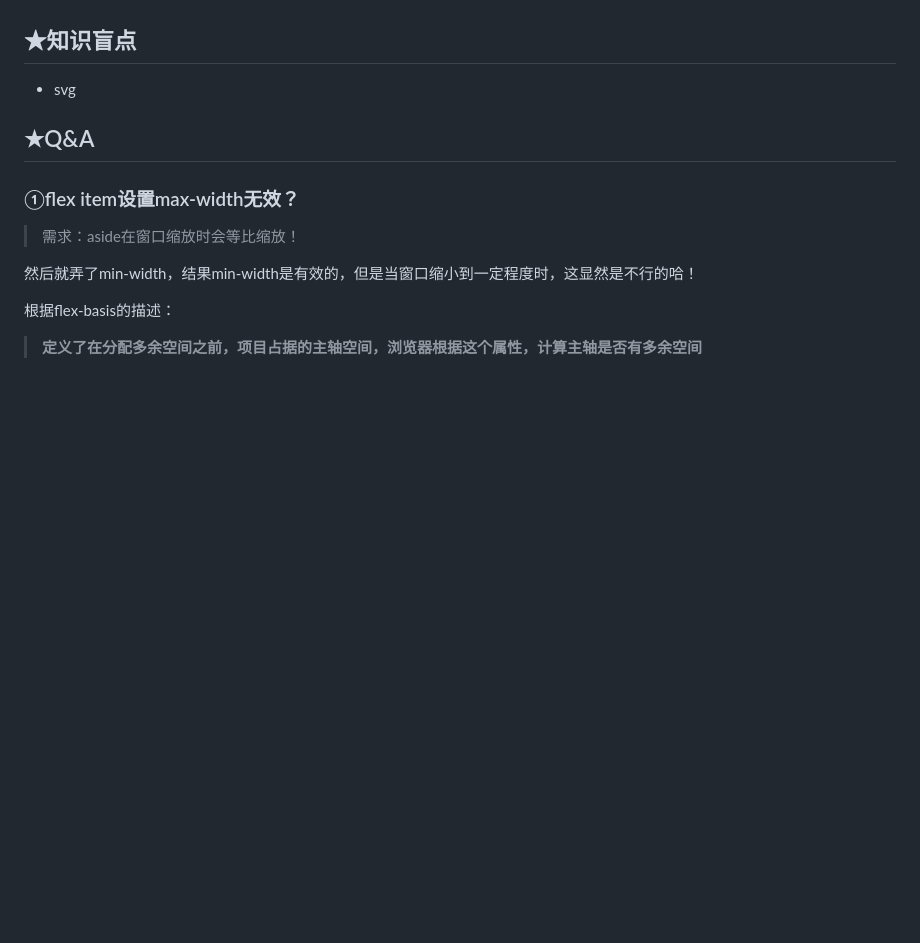
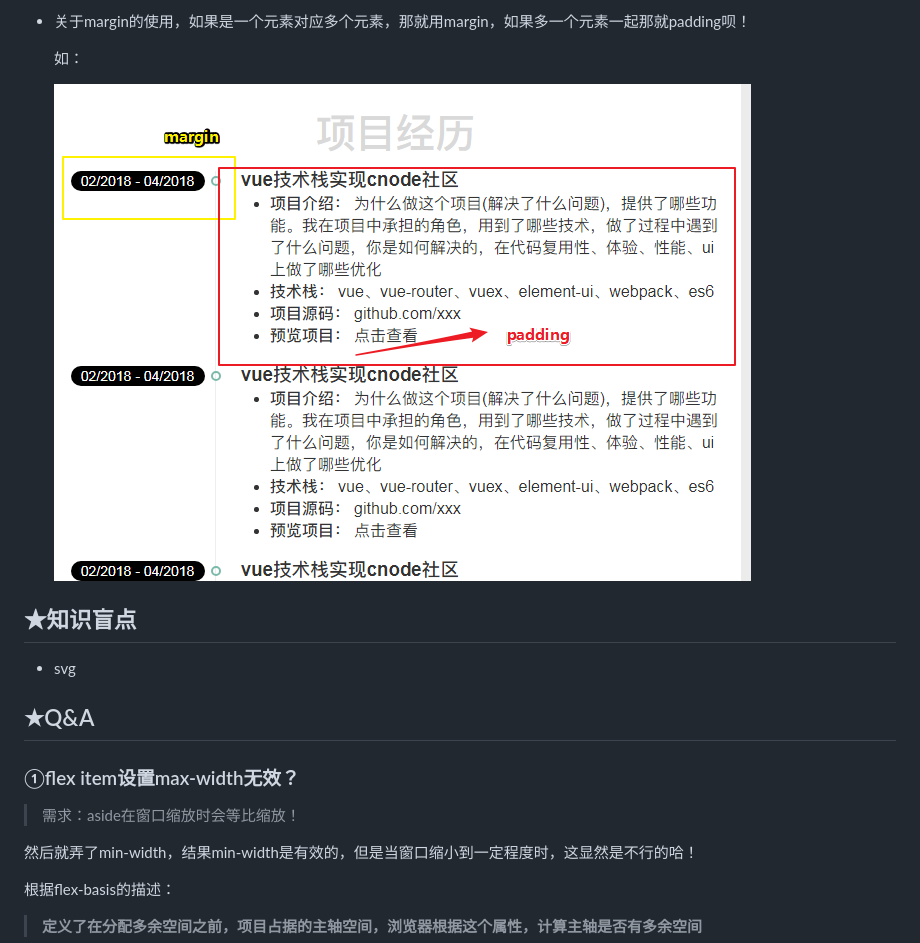
Before and after one commit to ppambler/resume, a Markdown page: v1/README.md, the part around the change printed below. Rendered like a GitHub page; pictures changed too: v1/img/1550731838063.png (added); blank space fills up the shorter version.

```diff
--- a/v1/README.md
+++ b/v1/README.md
@@ -52,3 +75,8 @@ BEM 是一种基于组件的命名方法
+- 关于margin的使用，如果是一个元素对应多个元素，那就用margin，如果多一个元素一起那就padding呗！
+
+  如：
+
+  ![1550731838063](img/1550731838063.png)
 
 ## ★知识盲点
 
```
Also changed, not shown: other parts of v1/README.md (+24 -1 lines), v1/img/1550733204920.png (added), v1/img/v2-14f95db42b4f73b346b2bdd648379fa0_hd.jpg (added), 4 other files.
